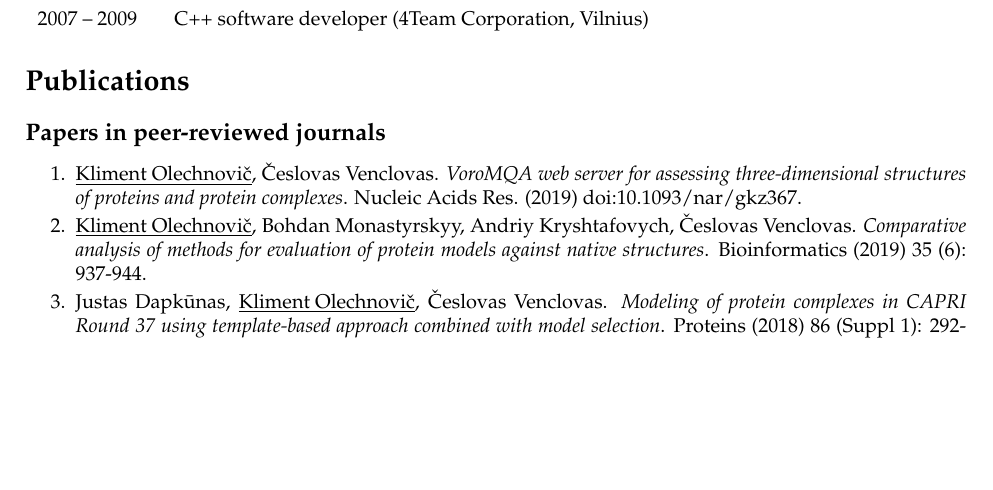
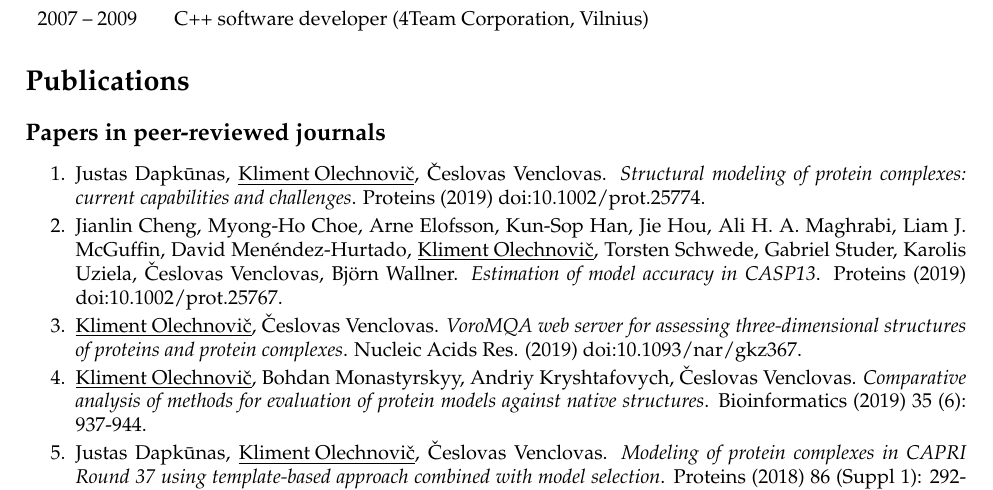
Before and after one commit to kliment-olechnovic/curriculum-vitae, a LaTeX document (main.tex): part of page 1 of 2 before the commit and part of page 1 of 3 after it, cut so that both start at the same text, the shorter picture padded with empty space. Compiled offline with pdfLaTeX.

Commit message:
Updated publications.

```diff
--- a/main.tex
+++ b/main.tex
@@ -99,6 +99,12 @@ Email:               & \href{mailto:kliment.olechnovic@bti.vu.lt}{\tt kliment.ol
 
 \subsection*{Papers in peer-reviewed journals}
 \begin{enumerate_tight}
+  \item Justas Dapkūnas, \underline{Kliment Olechnovič}, Česlovas Venclovas.
+        \emph{Structural modeling of protein complexes: current capabilities and challenges}.
+        Proteins (2019) doi:10.1002/prot.25774.
+  \item Jianlin Cheng, Myong-Ho Choe, Arne Elofsson, Kun-Sop Han, Jie Hou, Ali H. A. Maghrabi, Liam J. McGuffin, David Menéndez-Hurtado, \underline{Kliment Olechnovič}, Torsten Schwede, Gabriel Studer, Karolis Uziela, Česlovas Venclovas, Björn Wallner.
+        \emph{Estimation of model accuracy in CASP13}.
+        Proteins (2019) doi:10.1002/prot.25767.
   \item \underline{Kliment Olechnovič}, Česlovas Venclovas.
         \emph{VoroMQA web server for assessing three-dimensional structures of proteins and protein complexes}.
         Nucleic Acids Res. (2019) doi:10.1093/nar/gkz367.
```
